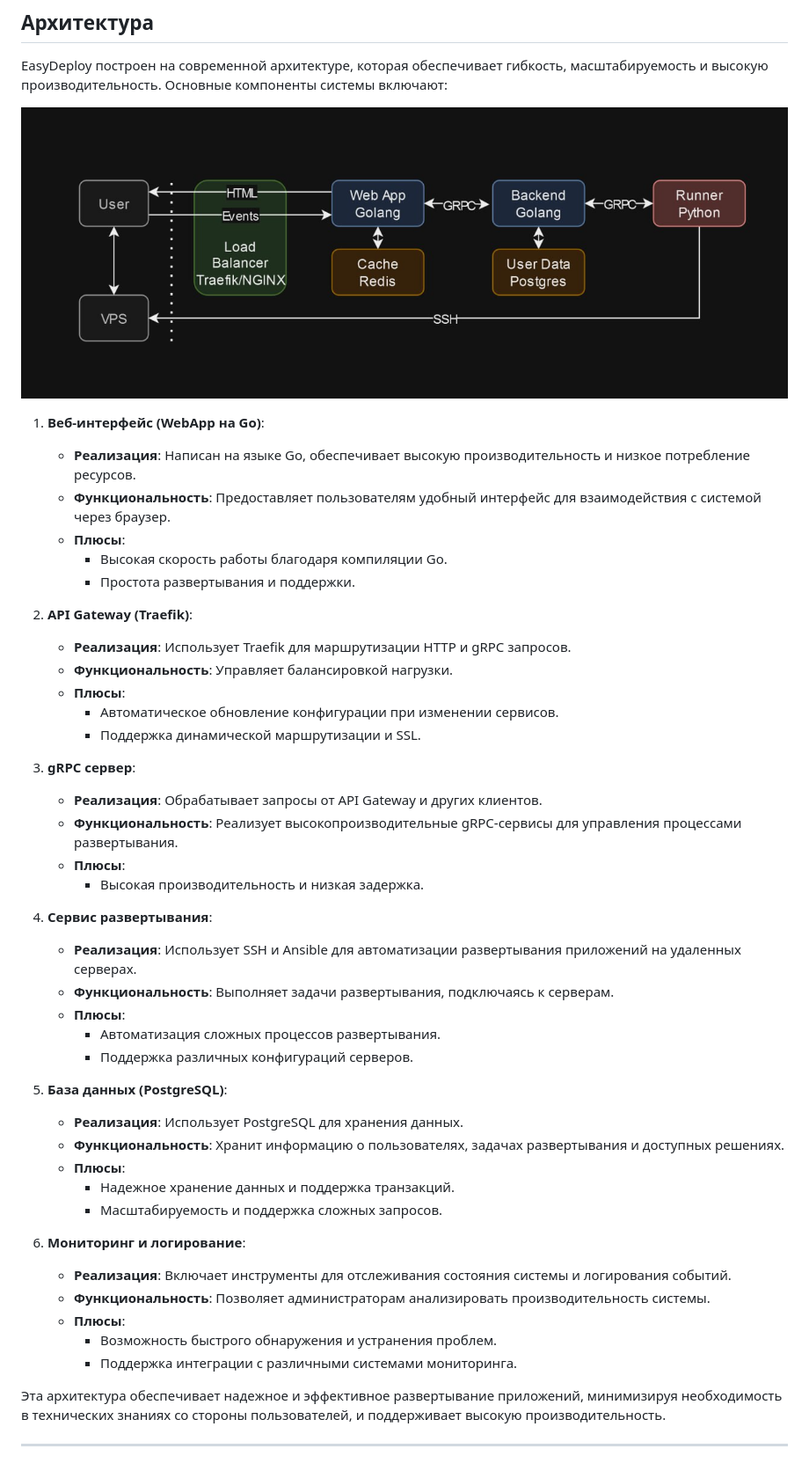
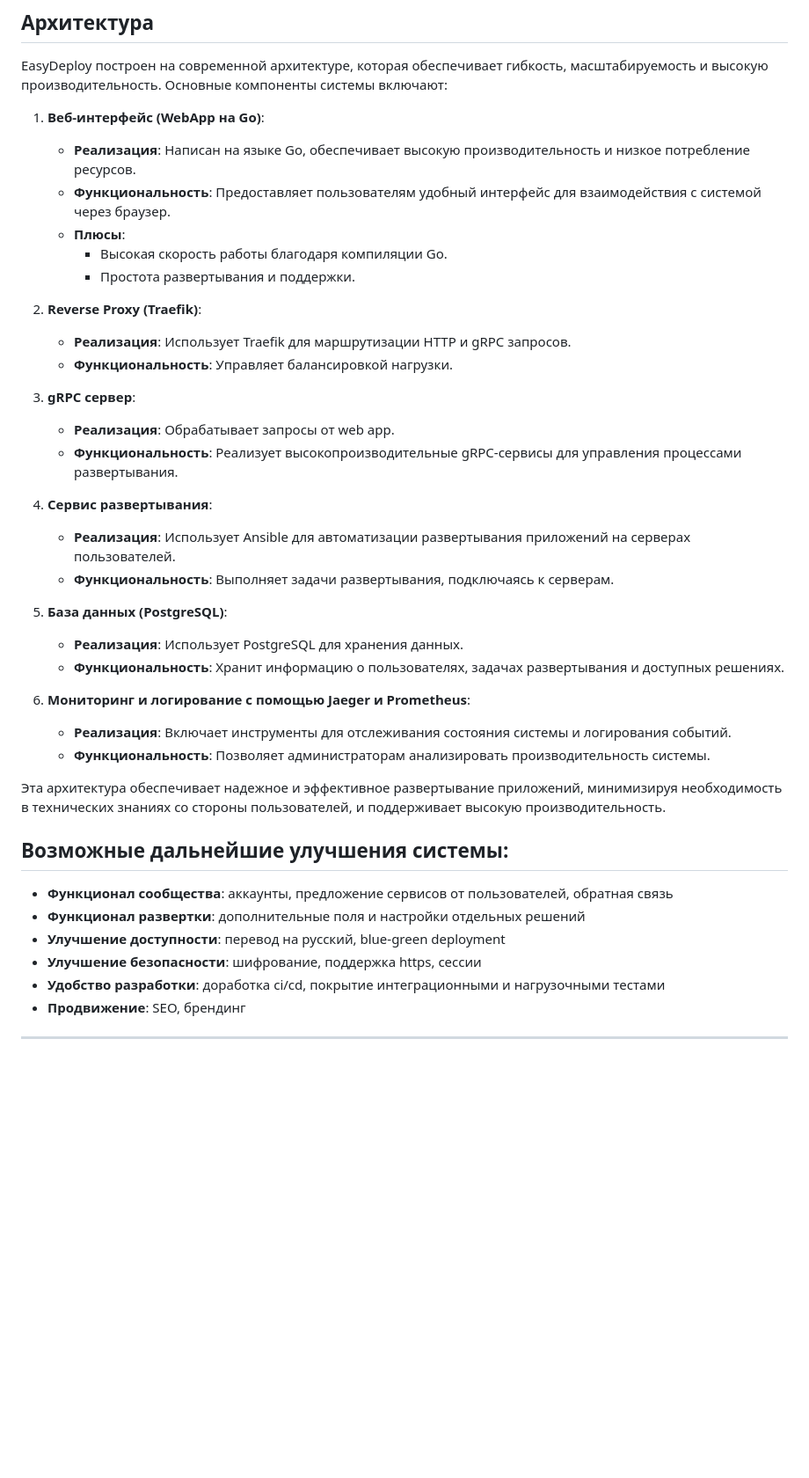
Before and after one commit to rem-aster/easydeploy-v0, a Markdown page: README.md, the part around one of its changes. Shown at 88% size. GitHub-like rendering; blank space fills up the shorter version.

```diff
--- a/README.md
+++ b/README.md
@@ -77,8 +73,6 @@ EasyDeploy — это решение для автоматизированног
 
 EasyDeploy построен на современной архитектуре, которая обеспечивает гибкость, масштабируемость и высокую производительность. Основные компоненты системы включают:
 
-![alt text](images/arch.png)
-
 1. **Веб-интерфейс (WebApp на Go)**:
    - **Реализация**: Написан на языке Go, обеспечивает высокую производительность и низкое потребление ресурсов.
    - **Функциональность**: Предоставляет пользователям удобный интерфейс для взаимодействия с системой через браузер.
@@ -86,41 +80,34 @@ EasyDeploy построен на современной архитектуре,
      - Высокая скорость работы благодаря компиляции Go.
      - Простота развертывания и поддержки.
 
-2. **API Gateway (Traefik)**:
+2. **Reverse Proxy (Traefik)**:
    - **Реализация**: Использует Traefik для маршрутизации HTTP и gRPC запросов.
    - **Функциональность**: Управляет балансировкой нагрузки.
-   - **Плюсы**:
-     - Автоматическое обновление конфигурации при изменении сервисов.
-     - Поддержка динамической маршрутизации и SSL.
 
 3. **gRPC сервер**:
-   - **Реализация**: Обрабатывает запросы от API Gateway и других клиентов.
+   - **Реализация**: Обрабатывает запросы от web app.
    - **Функциональность**: Реализует высокопроизводительные gRPC-сервисы для управления процессами развертывания.
-   - **Плюсы**:
-     - Высокая производительность и низкая задержка.
 
 4. **Сервис развертывания**:
-   - **Реализация**: Использует SSH и Ansible для автоматизации развертывания приложений на удаленных серверах.
+   - **Реализация**: Использует Ansible для автоматизации развертывания приложений на серверах пользователей.
    - **Функциональность**: Выполняет задачи развертывания, подключаясь к серверам.
-   - **Плюсы**:
-     - Автоматизация сложных процессов развертывания.
-     - Поддержка различных конфигураций серверов.
 
 5. **База данных (PostgreSQL)**:
    - **Реализация**: Использует PostgreSQL для хранения данных.
    - **Функциональность**: Хранит информацию о пользователях, задачах развертывания и доступных решениях.
-   - **Плюсы**:
-     - Надежное хранение данных и поддержка транзакций.
-     - Масштабируемость и поддержка сложных запросов.
 
-6. **Мониторинг и логирование**:
+6. **Мониторинг и логирование с помощью Jaeger и Prometheus**:
    - **Реализация**: Включает инструменты для отслеживания состояния системы и логирования событий.
    - **Функциональность**: Позволяет администраторам анализировать производительность системы.
-   - **Плюсы**:
-     - Возможность быстрого обнаружения и устранения проблем.
-     - Поддержка интеграции с различными системами мониторинга.
 
 Эта архитектура обеспечивает надежное и эффективное развертывание приложений, минимизируя необходимость в технических знаниях со стороны пользователей, и поддерживает высокую производительность.
 
+## Возможные дальнейшие улучшения системы:
 
+- **Функционал сообщества**: аккаунты, предложение сервисов от пользователей, обратная связь
+- **Функционал развертки**: дополнительные поля и настройки отдельных решений
+- **Улучшение доступности**: перевод на русский, blue-green deployment
+- **Улучшение безопасности**: шифрование, поддержка https, сессии
+- **Удобство разработки**: доработка ci/cd, покрытие интеграционными и нагрузочными тестами
+- **Продвижение**: SEO, брендинг
 ---
```
Also changed, not shown: other parts of README.md (+4 -8 lines).
